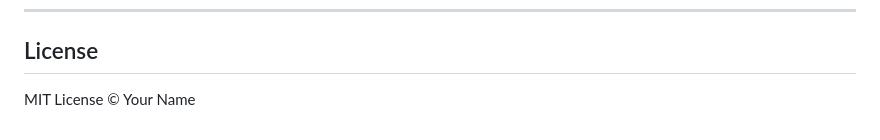
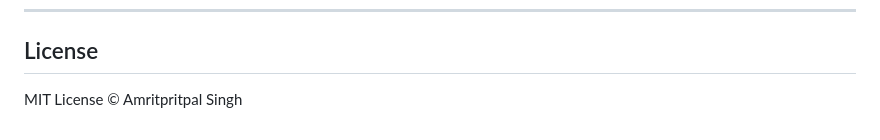
Before and after one commit to Enigmatic-01/codebase-explainer, a Markdown page: README.md, the part around the change. Drawn GitHub-style.

Commit message:
Update license attribution in README.md

```diff
--- a/README.md
+++ b/README.md
@@ -151,4 +151,4 @@ npm install</code></pre>
 <hr>
 
 <h2>License</h2>
-<p>MIT License © Your Name</p>
+<p>MIT License © Amritpritpal Singh</p>
```
